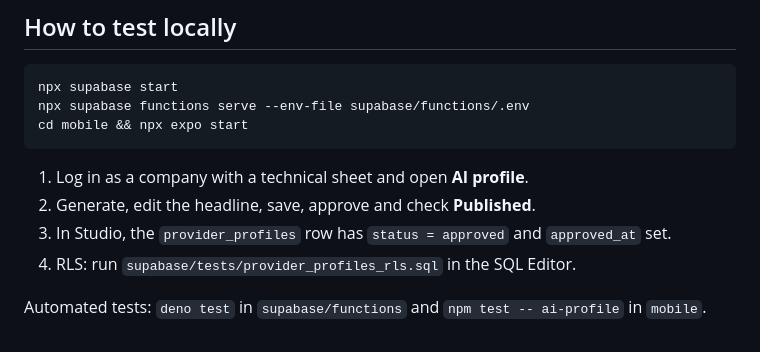
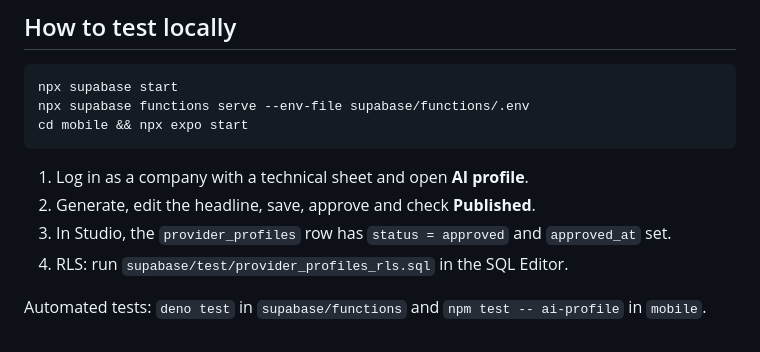
Before and after one commit to ednasolans/AfterBell, a Markdown page: docs/features/ai-profile.md, the part around the change. GitHub-like rendering.

Commit message:
docs: fix RLS test path (#31)

```diff
--- a/docs/features/ai-profile.md
+++ b/docs/features/ai-profile.md
@@ -76,7 +76,7 @@ cd mobile && npx expo start
 2. Generate, edit the headline, save, approve and check **Published**.
 3. In Studio, the `provider_profiles` row has `status = approved` and
    `approved_at` set.
-4. RLS: run `supabase/tests/provider_profiles_rls.sql` in the SQL Editor.
+4. RLS: run `supabase/test/provider_profiles_rls.sql` in the SQL Editor.
 
 Automated tests: `deno test` in `supabase/functions` and
 `npm test -- ai-profile` in `mobile`.
```
